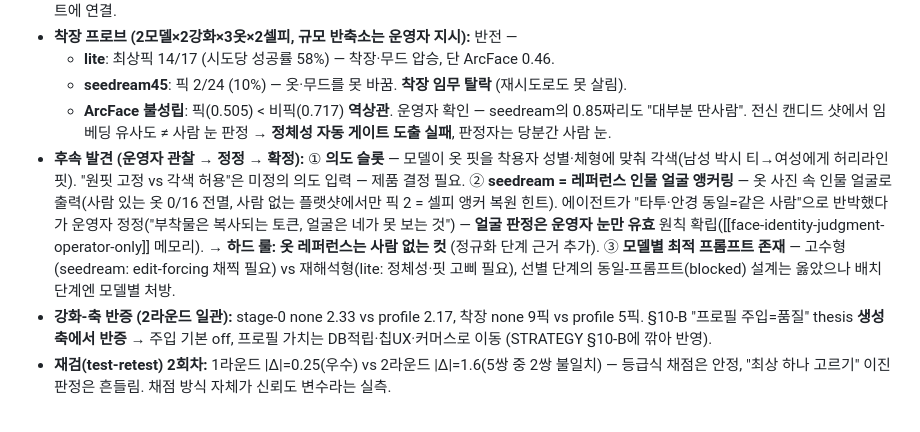
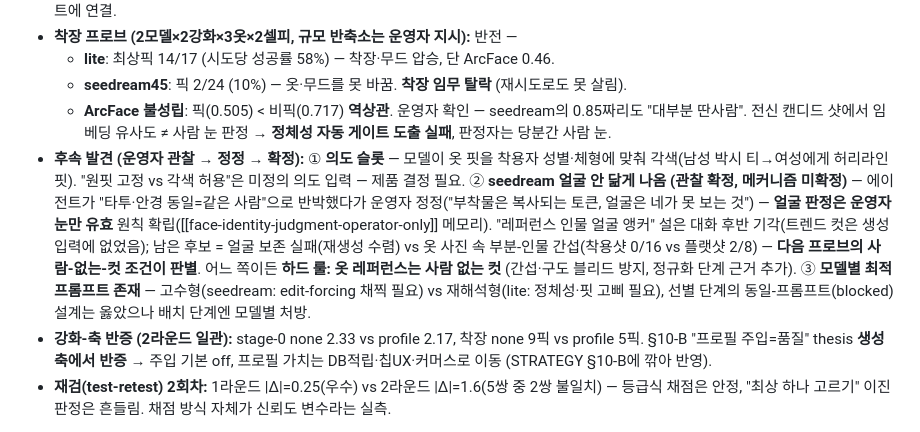
Before and after one commit to buzllightyear/personal-color-kr, a Markdown page: docs/sessions/2026-07-03-착장프로브-모델확정-강화축반증.md, the part around the change. Drawn GitHub-style.

Commit message:
docs(sessions): seedream 얼굴 관찰-메커니즘 분리 — 앵커링 설 기각, 관찰(안 닮음)만 확정, 다음 프로브가 판별
Co-Authored-By: Claude Fable 5 <noreply@anthropic.com>

```diff
--- a/docs/sessions/2026-07-03-착장프로브-모델확정-강화축반증.md
+++ b/docs/sessions/2026-07-03-착장프로브-모델확정-강화축반증.md
@@ -11,7 +11,7 @@
   - **lite**: 최상픽 14/17 (시도당 성공률 58%) — 착장·무드 압승, 단 ArcFace 0.46.
   - **seedream45**: 픽 2/24 (10%) — 옷·무드를 못 바꿈. **착장 임무 탈락** (재시도로도 못 살림).
   - **ArcFace 불성립**: 픽(0.505) < 비픽(0.717) **역상관**. 운영자 확인 — seedream의 0.85짜리도 "대부분 딴사람". 전신 캔디드 샷에서 임베딩 유사도 ≠ 사람 눈 판정 → **정체성 자동 게이트 도출 실패**, 판정자는 당분간 사람 눈.
-- **후속 발견 (운영자 관찰 → 정정 → 확정):** ① **의도 슬롯** — 모델이 옷 핏을 착용자 성별·체형에 맞춰 각색(남성 박시 티→여성에게 허리라인 핏). "원핏 고정 vs 각색 허용"은 미정의 의도 입력 — 제품 결정 필요. ② **seedream = 레퍼런스 인물 얼굴 앵커링** — 옷 사진 속 인물 얼굴로 출력(사람 있는 옷 0/16 전멸, 사람 없는 플랫샷에서만 픽 2 = 셀피 앵커 복원 힌트). 에이전트가 "타투·안경 동일=같은 사람"으로 반박했다가 운영자 정정("부착물은 복사되는 토큰, 얼굴은 네가 못 보는 것") — **얼굴 판정은 운영자 눈만 유효** 원칙 확립([[face-identity-judgment-operator-only]] 메모리). → **하드 룰: 옷 레퍼런스는 사람 없는 컷** (정규화 단계 근거 추가). ③ **모델별 최적 프롬프트 존재** — 고수형(seedream: edit-forcing 채찍 필요) vs 재해석형(lite: 정체성·핏 고삐 필요), 선별 단계의 동일-프롬프트(blocked) 설계는 옳았으나 배치 단계엔 모델별 처방.
+- **후속 발견 (운영자 관찰 → 정정 → 확정):** ① **의도 슬롯** — 모델이 옷 핏을 착용자 성별·체형에 맞춰 각색(남성 박시 티→여성에게 허리라인 핏). "원핏 고정 vs 각색 허용"은 미정의 의도 입력 — 제품 결정 필요. ② **seedream 얼굴 안 닮게 나옴 (관찰 확정, 메커니즘 미확정)** — 에이전트가 "타투·안경 동일=같은 사람"으로 반박했다가 운영자 정정("부착물은 복사되는 토큰, 얼굴은 네가 못 보는 것") — **얼굴 판정은 운영자 눈만 유효** 원칙 확립([[face-identity-judgment-operator-only]] 메모리). "레퍼런스 인물 얼굴 앵커" 설은 대화 후반 기각(트렌드 컷은 생성 입력에 없었음); 남은 후보 = 얼굴 보존 실패(재생성 수렴) vs 옷 사진 속 부분-인물 간섭(착용샷 0/16 vs 플랫샷 2/8) — **다음 프로브의 사람-없는-컷 조건이 판별**. 어느 쪽이든 **하드 룰: 옷 레퍼런스는 사람 없는 컷** (간섭·구도 블리드 방지, 정규화 단계 근거 추가). ③ **모델별 최적 프롬프트 존재** — 고수형(seedream: edit-forcing 채찍 필요) vs 재해석형(lite: 정체성·핏 고삐 필요), 선별 단계의 동일-프롬프트(blocked) 설계는 옳았으나 배치 단계엔 모델별 처방.
 - **강화-축 반증 (2라운드 일관):** stage-0 none 2.33 vs profile 2.17, 착장 none 9픽 vs profile 5픽. §10-B "프로필 주입=품질" thesis **생성 축에서 반증** → 주입 기본 off, 프로필 가치는 DB적립·칩UX·커머스로 이동 (STRATEGY §10-B에 깎아 반영).
 - **재검(test-retest) 2회차:** 1라운드 |Δ|=0.25(우수) vs 2라운드 |Δ|=1.6(5쌍 중 2쌍 불일치) — 등급식 채점은 안정, "최상 하나 고르기" 이진 판정은 흔들림. 채점 방식 자체가 신뢰도 변수라는 실측.
 
```
